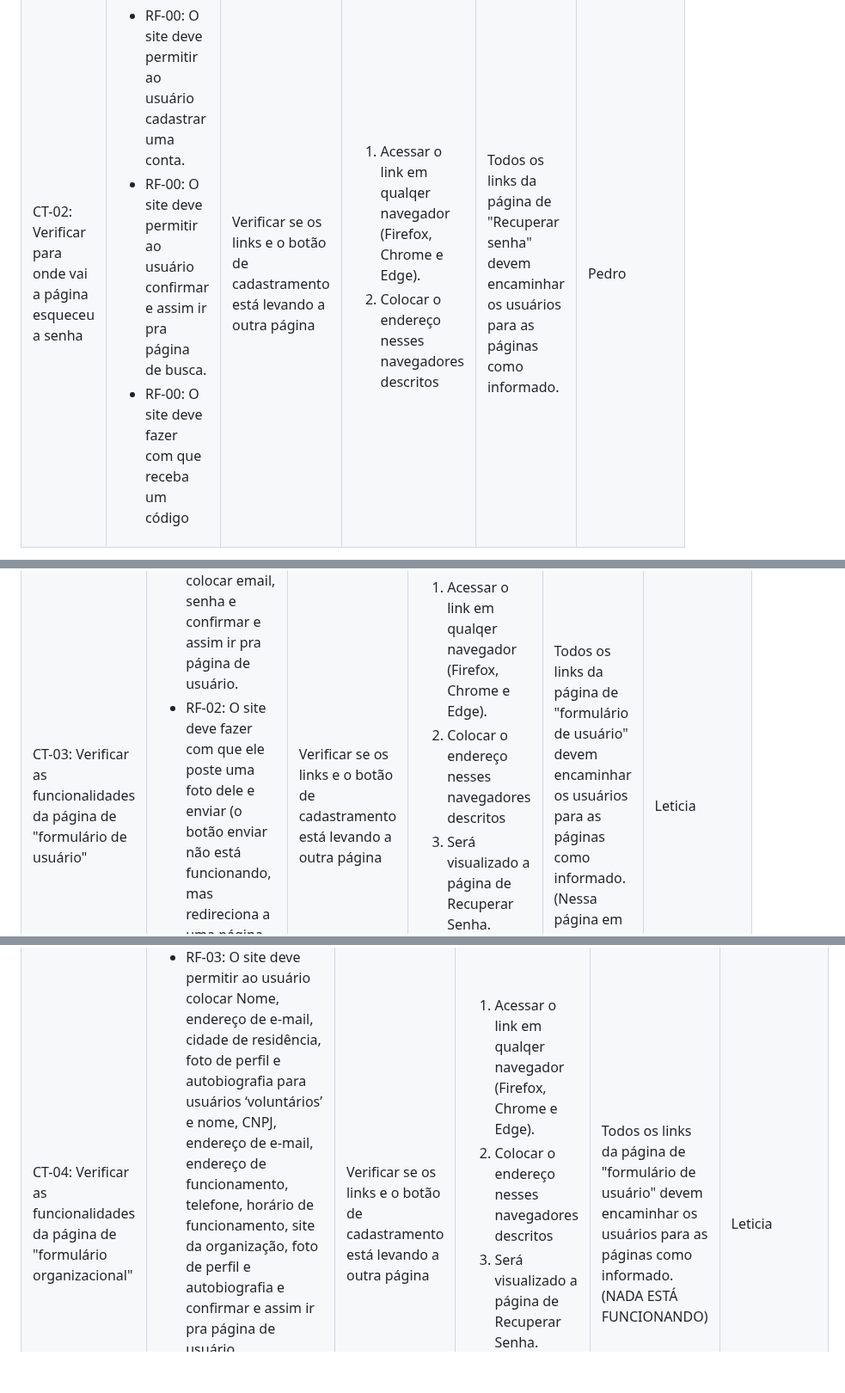
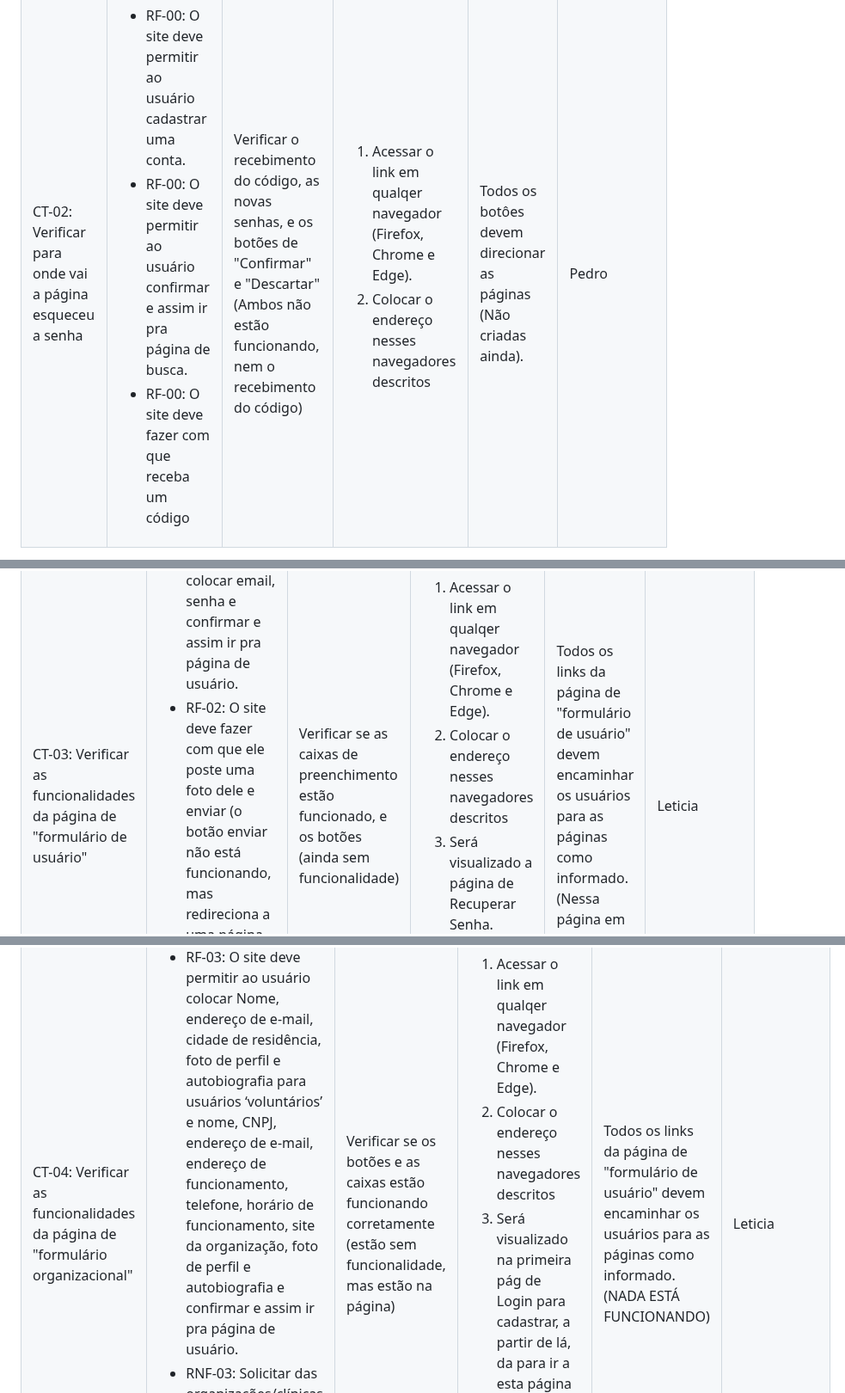
Before and after one commit to ICEI-PUC-Minas-PMV-ADS/pmv-ads-2023-2-e1-proj-web-t4-grupo_01, a Markdown page: documentos/07-Plano de Testes de Software.md, 3 parts joined by grey strips. Shown at 86% size. Rendered like a GitHub page; blank space fills up the shorter version.

Commit message:
Atualizações no Plano de Testes de Software.md

```diff
--- a/documentos/07-Plano de Testes de Software.md
+++ b/documentos/07-Plano de Testes de Software.md
@@ -56,14 +56,14 @@ Os testes funcionais a serem realizados na aplicação são descritos a seguir:
    <li>RF-00:	O site deve fazer com que receba um código</li>
    </ul>
   </td>
-  <td>Verificar se os links e o botão de cadastramento está levando a outra página</td>
+  <td>Verificar o recebimento do código, as novas senhas, e os botões de "Confirmar" e "Descartar" (Ambos não estão funcionando, nem o recebimento do código)</td>
   <td>
    <ol>
     <li>Acessar o link em qualqer navegador (Firefox, Chrome e Edge).</li>
     <li>Colocar o endereço nesses navegadores descritos</li>
    </ol>
    </td>
-  <td>Todos os links da página de "Recuperar senha" devem encaminhar os usuários para as páginas como informado.</td>
+  <td>Todos os botôes devem direcionar as páginas (Não criadas ainda).</td>
   <td>Pedro</td>
  </tr>
 </table>
@@ -88,7 +88,7 @@ Os testes funcionais a serem realizados na aplicação são descritos a seguir:
     <li>RF-02:	O site deve fazer com que o usuário clique em "concluir" e seja redirecionado a página de buscas (QUE A MESMA NÃO ESTÁ FEITA)</li>
    </ul>
   </td>
-  <td>Verificar se os links e o botão de cadastramento está levando a outra página</td>
+  <td>Verificar se as caixas de preenchimento estão funcionado, e os botões (ainda sem funcionalidade)</td>
   <td>
    <ol>
     <li>Acessar o link em qualqer navegador (Firefox, Chrome e Edge).</li>
@@ -124,12 +124,12 @@ Os testes funcionais a serem realizados na aplicação são descritos a seguir:
    <li>RF-02:	O site deve fazer com que ele poste uma foto dele e enviar (o botão enviar não está funcionando, mas redireciona a uma página de error)</li>
    </ul>
   </td>
-  <td>Verificar se os links e o botão de cadastramento está levando a outra página</td>
+  <td>Verificar se os botões e as caixas estão funcionando corretamente (estão sem funcionalidade, mas estão na página)</td>
   <td>
    <ol>
     <li>Acessar o link em qualqer navegador (Firefox, Chrome e Edge).</li>
     <li>Colocar o endereço nesses navegadores descritos</li>
-    <li>Será visualizado a página de Recuperar Senha.</li>
+    <li>Será visualizado na primeira pág de Login para cadastrar, a partir de lá, da para ir a esta página</li>
     <li>Clicar nas funções para ver se funciona.</li>
    </ol>
    </td>
```
Also changed, not shown: other parts of documentos/07-Plano de Testes de Software.md (+2 -2 lines).
